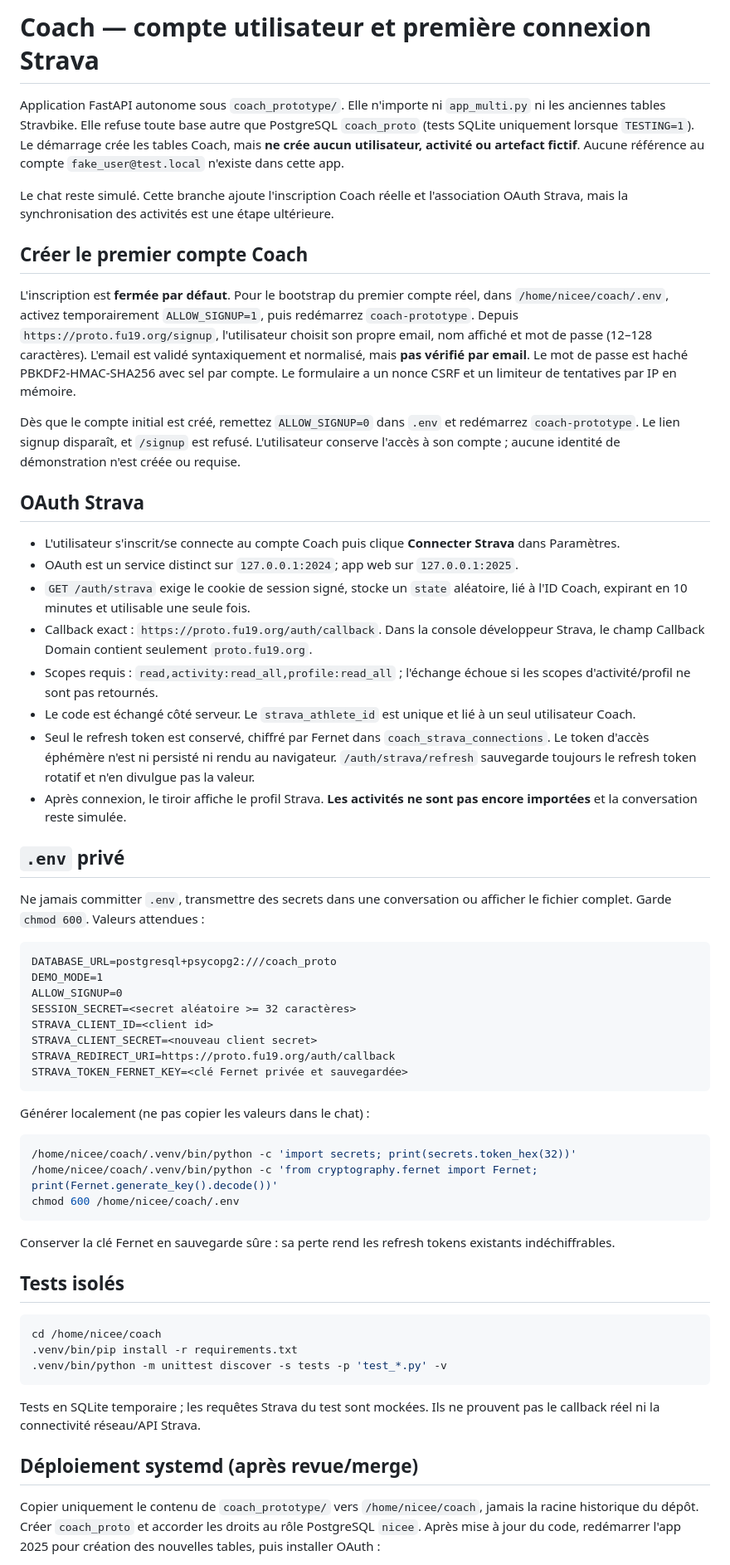
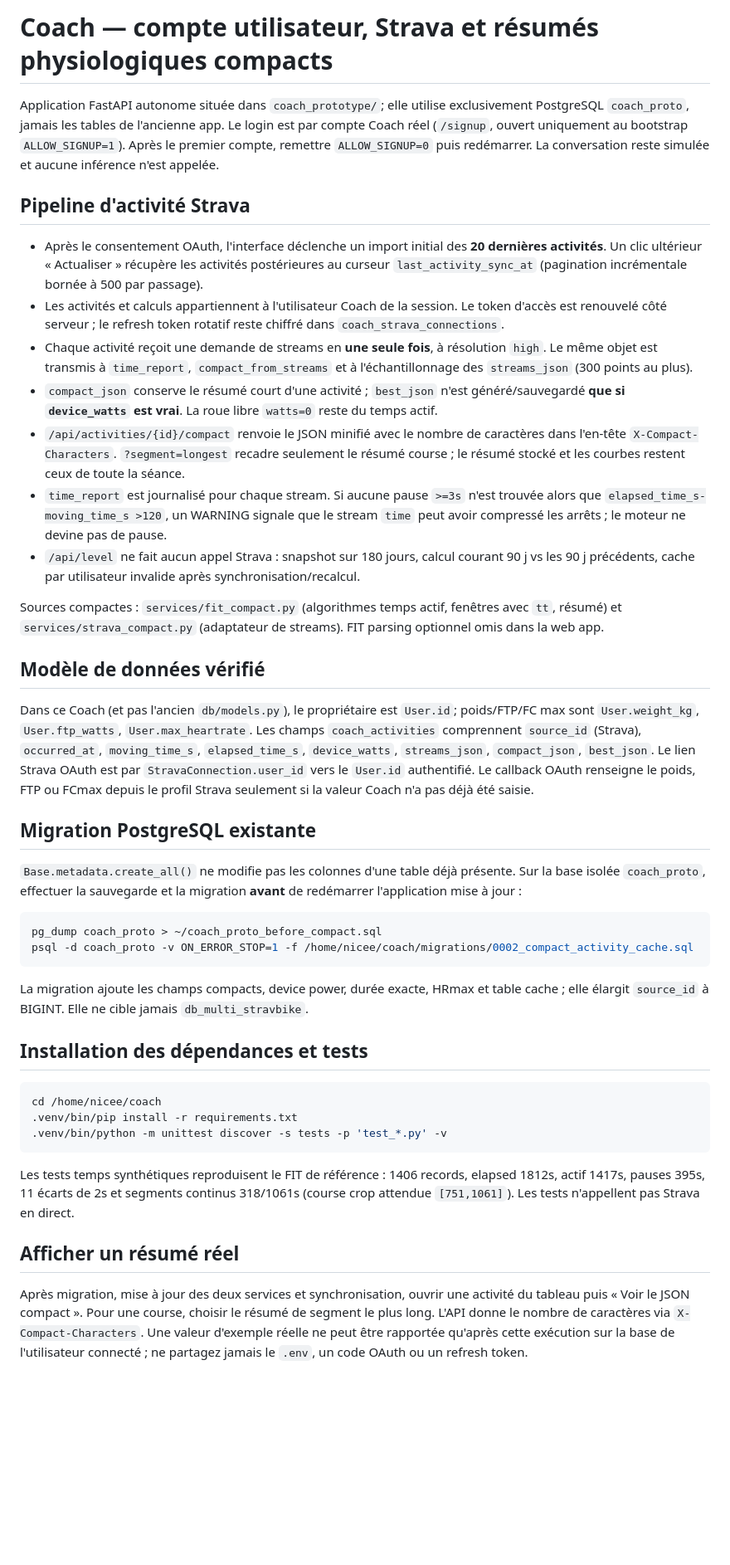
Before and after one commit to niceescap/stravbike, a Markdown page: coach_prototype/README.md, the part around one of its changes. Shown at 83% size. Drawn GitHub-style; blank space fills up the shorter version.

Commit message:
docs: document compact Strava pipeline, schema, migration and real-output workflow

````diff
--- a/coach_prototype/README.md
+++ b/coach_prototype/README.md
@@ -1,52 +1,35 @@
-# Coach — compte utilisateur et première connexion Strava
+# Coach — compte utilisateur, Strava et résumés physiologiques compacts
 
-Application FastAPI autonome sous `coach_prototype/`. Elle n'importe ni `app_multi.py` ni les anciennes tables Stravbike. Elle refuse toute base autre que PostgreSQL `coach_proto` (tests SQLite uniquement lorsque `TESTING=1`). Le démarrage crée les tables Coach, mais **ne crée aucun utilisateur, activité ou artefact fictif**. Aucune référence au compte `fake_user@test.local` n'existe dans cette app.
+Application FastAPI autonome située dans `coach_prototype/`; elle utilise exclusivement PostgreSQL `coach_proto`, jamais les tables de l'ancienne app. Le login est par compte Coach réel (`/signup`, ouvert uniquement au bootstrap `ALLOW_SIGNUP=1`). Après le premier compte, remettre `ALLOW_SIGNUP=0` puis redémarrer. La conversation reste simulée et aucune inférence n'est appelée.
 
-Le chat reste simulé. Cette branche ajoute l'inscription Coach réelle et l'association OAuth Strava, mais la synchronisation des activités est une étape ultérieure.
+## Pipeline d'activité Strava
 
-## Créer le premier compte Coach
+- Après le consentement OAuth, l'interface déclenche un import initial des **20 dernières activités**. Un clic ultérieur « Actualiser » récupère les activités postérieures au curseur `last_activity_sync_at` (pagination incrémentale bornée à 500 par passage).
+- Les activités et calculs appartiennent à l'utilisateur Coach de la session. Le token d'accès est renouvelé côté serveur ; le refresh token rotatif reste chiffré dans `coach_strava_connections`.
+- Chaque activité reçoit une demande de streams en **une seule fois**, à résolution `high`. Le même objet est transmis à `time_report`, `compact_from_streams` et à l'échantillonnage des `streams_json` (300 points au plus).
+- `compact_json` conserve le résumé court d'une activité ; `best_json` n'est généré/sauvegardé **que si `device_watts` est vrai**. La roue libre `watts=0` reste du temps actif.
+- `/api/activities/{id}/compact` renvoie le JSON minifié avec le nombre de caractères dans l'en-tête `X-Compact-Characters`. `?segment=longest` recadre seulement le résumé course ; le résumé stocké et les courbes restent ceux de toute la séance.
+- `time_report` est journalisé pour chaque stream. Si aucune pause `>=3s` n'est trouvée alors que `elapsed_time_s-moving_time_s >120`, un WARNING signale que le stream `time` peut avoir compressé les arrêts ; le moteur ne devine pas de pause.
+- `/api/level` ne fait aucun appel Strava : snapshot sur 180 jours, calcul courant 90 j vs les 90 j précédents, cache par utilisateur invalide après synchronisation/recalcul.
 
-L'inscription est **fermée par défaut**. Pour le bootstrap du premier compte réel, dans `/home/nicee/coach/.env`, activez temporairement `ALLOW_SIGNUP=1`, puis redémarrez `coach-prototype`. Depuis `https://proto.fu19.org/signup`, l'utilisateur choisit son propre email, nom affiché et mot de passe (12–128 caractères). L'email est validé syntaxiquement et normalisé, mais **pas vérifié par email**. Le mot de passe est haché PBKDF2-HMAC-SHA256 avec sel par compte. Le formulaire a un nonce CSRF et un limiteur de tentatives par IP en mémoire.
+Sources compactes : `services/fit_compact.py` (algorithmes temps actif, fenêtres avec `tt`, résumé) et `services/strava_compact.py` (adaptateur de streams). FIT parsing optionnel omis dans la web app.
 
-Dès que le compte initial est créé, remettez `ALLOW_SIGNUP=0` dans `.env` et redémarrez `coach-prototype`. Le lien signup disparaît, et `/signup` est refusé. L'utilisateur conserve l'accès à son compte ; aucune identité de démonstration n'est créée ou requise.
+## Modèle de données vérifié
 
-## OAuth Strava
+Dans ce Coach (et pas l'ancien `db/models.py`), le propriétaire est `User.id`; poids/FTP/FC max sont `User.weight_kg`, `User.ftp_watts`, `User.max_heartrate`. Les champs `coach_activities` comprennent `source_id` (Strava), `occurred_at`, `moving_time_s`, `elapsed_time_s`, `device_watts`, `streams_json`, `compact_json`, `best_json`. Le lien Strava OAuth est par `StravaConnection.user_id` vers le `User.id` authentifié. Le callback OAuth renseigne le poids, FTP ou FCmax depuis le profil Strava seulement si la valeur Coach n'a pas déjà été saisie.
 
-- L'utilisateur s'inscrit/se connecte au compte Coach puis clique **Connecter Strava** dans Paramètres.
-- OAuth est un service distinct sur `127.0.0.1:2024`; app web sur `127.0.0.1:2025`.
-- `GET /auth/strava` exige le cookie de session signé, stocke un `state` aléatoire, lié à l'ID Coach, expirant en 10 minutes et utilisable une seule fois.
-- Callback exact : `https://proto.fu19.org/auth/callback`. Dans la console développeur Strava, le champ Callback Domain contient seulement `proto.fu19.org`.
-- Scopes requis : `read,activity:read_all,profile:read_all` ; l'échange échoue si les scopes d'activité/profil ne sont pas retournés.
-- Le code est échangé côté serveur. Le `strava_athlete_id` est unique et lié à un seul utilisateur Coach.
-- Seul le refresh token est conservé, chiffré par Fernet dans `coach_strava_connections`. Le token d'accès éphémère n'est ni persisté ni rendu au navigateur. `/auth/strava/refresh` sauvegarde toujours le refresh token rotatif et n'en divulgue pas la valeur.
-- Après connexion, le tiroir affiche le profil Strava. **Les activités ne sont pas encore importées** et la conversation reste simulée.
+## Migration PostgreSQL existante
 
-## `.env` privé
+`Base.metadata.create_all()` ne modifie pas les colonnes d'une table déjà présente. Sur la base isolée `coach_proto`, effectuer la sauvegarde et la migration **avant** de redémarrer l'application mise à jour :
 
-Ne jamais committer `.env`, transmettre des secrets dans une conversation ou afficher le fichier complet. Garde `chmod 600`. Valeurs attendues :
-
-```dotenv
-DATABASE_URL=postgresql+psycopg2:///coach_proto
-DEMO_MODE=1
-ALLOW_SIGNUP=0
-SESSION_SECRET=<secret aléatoire >= 32 caractères>
-STRAVA_CLIENT_ID=<client id>
-STRAVA_CLIENT_SECRET=<nouveau client secret>
-STRAVA_REDIRECT_URI=https://proto.fu19.org/auth/callback
-STRAVA_TOKEN_FERNET_KEY=<clé Fernet privée et sauvegardée>
+```bash
+pg_dump coach_proto > ~/coach_proto_before_compact.sql
+psql -d coach_proto -v ON_ERROR_STOP=1 -f /home/nicee/coach/migrations/0002_compact_activity_cache.sql
 ```
 
-Générer localement (ne pas copier les valeurs dans le chat) :
+La migration ajoute les champs compacts, device power, durée exacte, HRmax et table cache ; elle élargit `source_id` à BIGINT. Elle ne cible jamais `db_multi_stravbike`.
 
-```bash
-/home/nicee/coach/.venv/bin/python -c 'import secrets; print(secrets.token_hex(32))'
-/home/nicee/coach/.venv/bin/python -c 'from cryptography.fernet import Fernet; print(Fernet.generate_key().decode())'
-chmod 600 /home/nicee/coach/.env
-```
-
-Conserver la clé Fernet en sauvegarde sûre : sa perte rend les refresh tokens existants indéchiffrables.
-
-## Tests isolés
+## Installation des dépendances et tests
 
 ```bash
 cd /home/nicee/coach
@@ -54,9 +37,9 @@ cd /home/nicee/coach
 .venv/bin/python -m unittest discover -s tests -p 'test_*.py' -v
 ```
 
-Tests en SQLite temporaire ; les requêtes Strava du test sont mockées. Ils ne prouvent pas le callback réel ni la connectivité réseau/API Strava.
+Les tests temps synthétiques reproduisent le FIT de référence : 1406 records, elapsed 1812s, actif 1417s, pauses 395s, 11 écarts de 2s et segments continus 318/1061s (course crop attendue `[751,1061]`). Les tests n'appellent pas Strava en direct.
 
-## Déploiement systemd (après revue/merge)
+## Afficher un résumé réel
 
-Copier uniquement le contenu de `coach_prototype/` vers `/home/nicee/coach`, jamais la racine historique du dépôt. Créer `coach_proto` et accorder les droits au rôle PostgreSQL `nicee`. Après mise à jour du code, redémarrer l'app 2025 pour création des nouvelles tables, puis installer OAuth :
+Après migration, mise à jour des deux services et synchronisation, ouvrir une activité du tableau puis « Voir le JSON compact ». Pour une course, choisir le résumé de segment le plus long. L'API donne le nombre de caractères via `X-Compact-Characters`. Une valeur d'exemple réelle ne peut être rapportée qu'après cette exécution sur la base de l'utilisateur connecté ; ne partagez jamais le `.env`, un code OAuth ou un refresh token.
 
````
Also changed, not shown: other parts of coach_prototype/README.md (+1 -15 lines).
